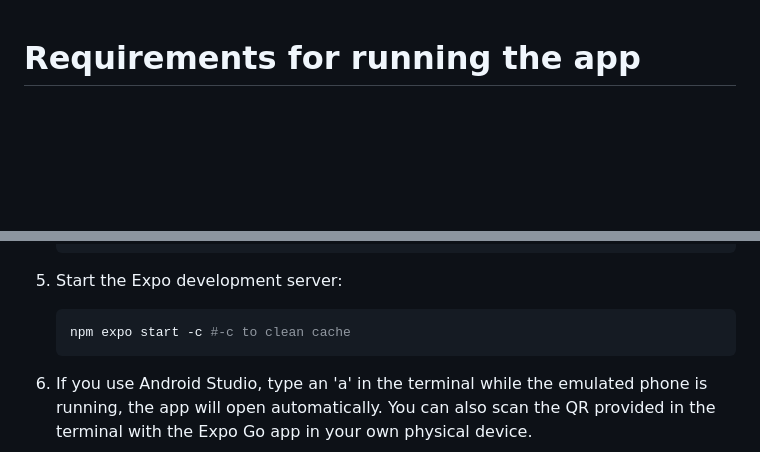
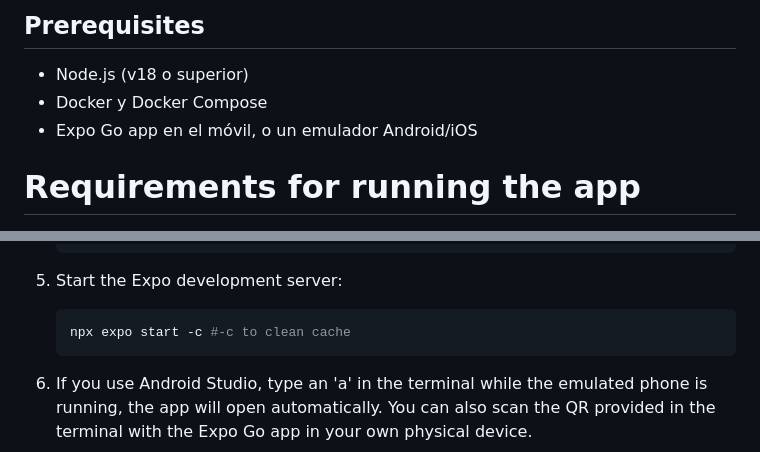
Before and after one commit to vbv-18/phishing-gamification-app, a Markdown page: README.md, 2 parts joined by grey strips. GitHub-like rendering; blank space fills up the shorter version.

`````diff
--- a/README.md
+++ b/README.md
@@ -1,3 +1,8 @@
+## Prerequisites
+- Node.js (v18 o superior)
+- Docker y Docker Compose
+- Expo Go app en el móvil, o un emulador Android/iOS
+
 # Requirements for running the app
 1. Clone the repository
     ````bash
@@ -21,7 +26,7 @@
 5. Start the Expo development server:
 
     ````bash
-    npm expo start -c #-c to clean cache
+    npx expo start -c #-c to clean cache
     ````
 6. If you use Android Studio, type an 'a' in the terminal while the emulated phone is running, the app will open automatically. You can also scan the QR provided in the terminal with the Expo Go app in your own physical device.
 
`````
